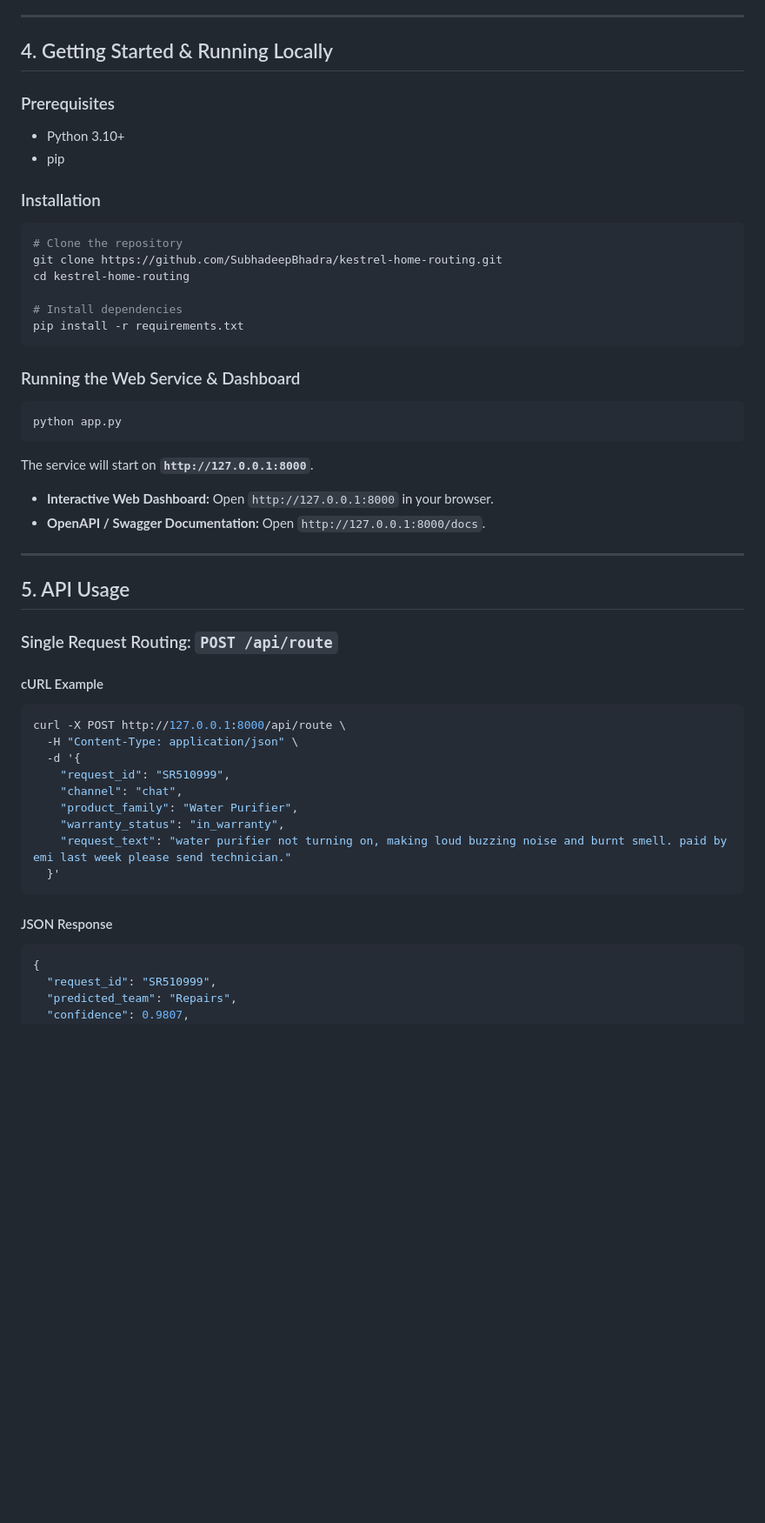
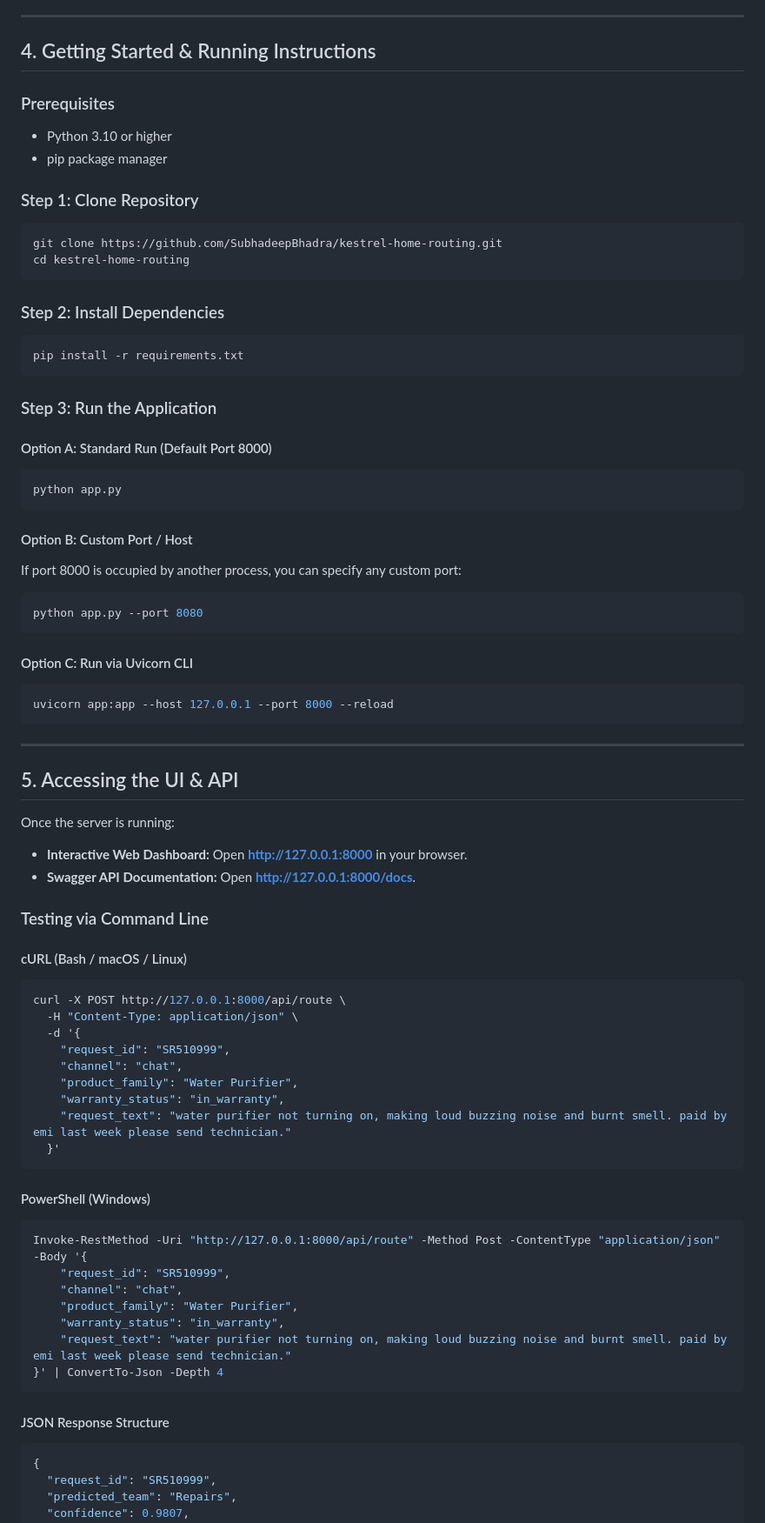
Before and after one commit to SubhadeepBhadra/kestrel-home-routing, a Markdown page: README.md, the part around one of its changes. Shown at 87% size. Drawn GitHub-style; blank space fills up the shorter version.

Commit message:
Update README with comprehensive running instructions, custom port options and API examples

````diff
--- a/README.md
+++ b/README.md
@@ -72,38 +72,52 @@ Macro Average           0.8502      0.8377     0.8434      10,822
 
 ---
 
-## 4. Getting Started & Running Locally
+## 4. Getting Started & Running Instructions
 
 ### Prerequisites
-* Python 3.10+
-* pip
+* Python 3.10 or higher
+* pip package manager
 
-### Installation
+### Step 1: Clone Repository
 ```bash
-# Clone the repository
 git clone https://github.com/SubhadeepBhadra/kestrel-home-routing.git
 cd kestrel-home-routing
+```
 
-# Install dependencies
+### Step 2: Install Dependencies
+```bash
 pip install -r requirements.txt
 ```
 
-### Running the Web Service & Dashboard
+### Step 3: Run the Application
+
+#### Option A: Standard Run (Default Port 8000)
 ```bash
 python app.py
 ```
 
-The service will start on **`http://127.0.0.1:8000`**.
-* **Interactive Web Dashboard:** Open `http://127.0.0.1:8000` in your browser.
-* **OpenAPI / Swagger Documentation:** Open `http://127.0.0.1:8000/docs`.
+#### Option B: Custom Port / Host
+If port 8000 is occupied by another process, you can specify any custom port:
+```bash
+python app.py --port 8080
+```
+
+#### Option C: Run via Uvicorn CLI
+```bash
+uvicorn app:app --host 127.0.0.1 --port 8000 --reload
+```
 
 ---
 
-## 5. API Usage
+## 5. Accessing the UI & API
 
-### Single Request Routing: `POST /api/route`
+Once the server is running:
+* **Interactive Web Dashboard:** Open **[http://127.0.0.1:8000](http://127.0.0.1:8000)** in your browser.
+* **Swagger API Documentation:** Open **[http://127.0.0.1:8000/docs](http://127.0.0.1:8000/docs)**.
 
-#### cURL Example
+### Testing via Command Line
+
+#### cURL (Bash / macOS / Linux)
 ```bash
 curl -X POST http://127.0.0.1:8000/api/route \
   -H "Content-Type: application/json" \
@@ -116,7 +130,18 @@ curl -X POST http://127.0.0.1:8000/api/route \
   }'
 ```
 
-#### JSON Response
+#### PowerShell (Windows)
+```powershell
+Invoke-RestMethod -Uri "http://127.0.0.1:8000/api/route" -Method Post -ContentType "application/json" -Body '{
+    "request_id": "SR510999",
+    "channel": "chat",
+    "product_family": "Water Purifier",
+    "warranty_status": "in_warranty",
+    "request_text": "water purifier not turning on, making loud buzzing noise and burnt smell. paid by emi last week please send technician."
+}' | ConvertTo-Json -Depth 4
+```
+
+#### JSON Response Structure
 ```json
 {
   "request_id": "SR510999",
````
Also changed, not shown: other parts of README.md (+4 -4 lines).
